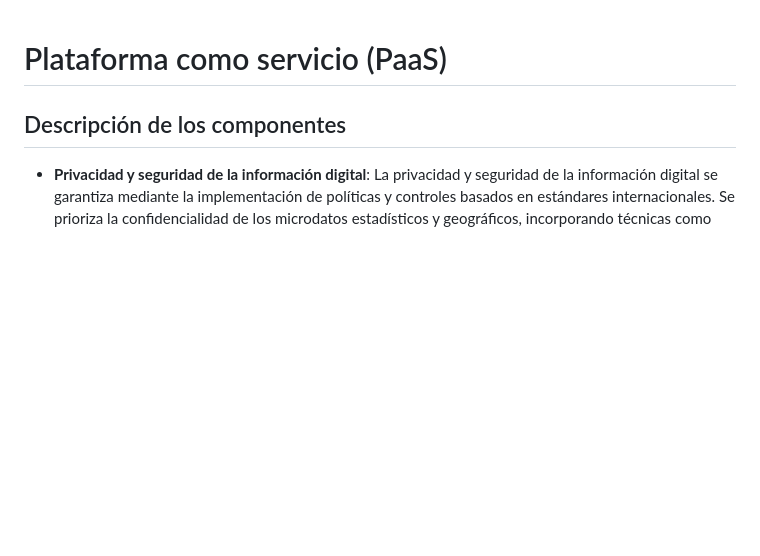
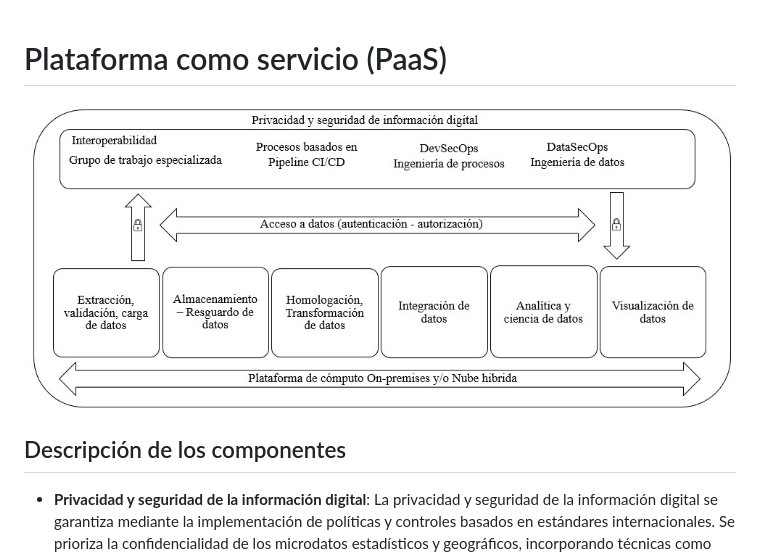
Before and after one commit to edgarOswaldoDiaz/datosmasivos, a Markdown page: assets/PaaS.md, the part around the change. Drawn GitHub-style; blank space fills up the shorter version.

```diff
--- a/assets/PaaS.md
+++ b/assets/PaaS.md
@@ -1,4 +1,5 @@
 # Plataforma como servicio (PaaS)
+<img src="/assets/PaaS.jpg">
 
 ## Descripción de los componentes
 
```
